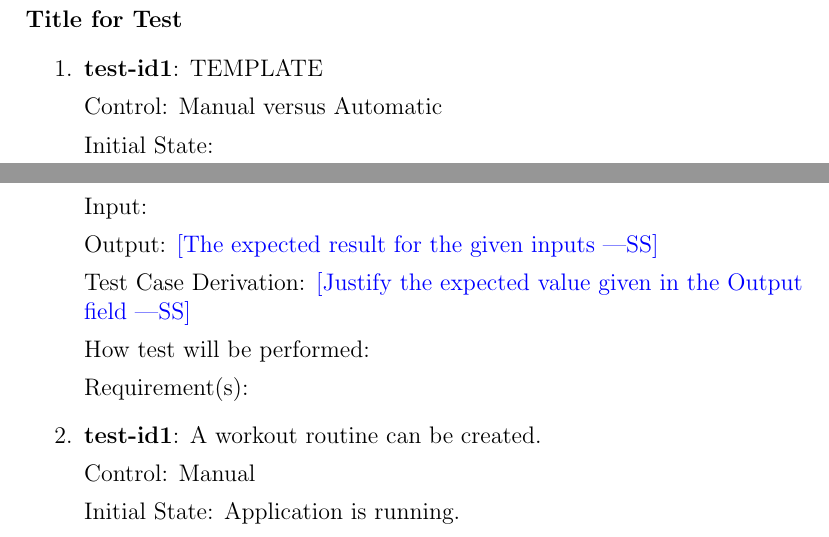
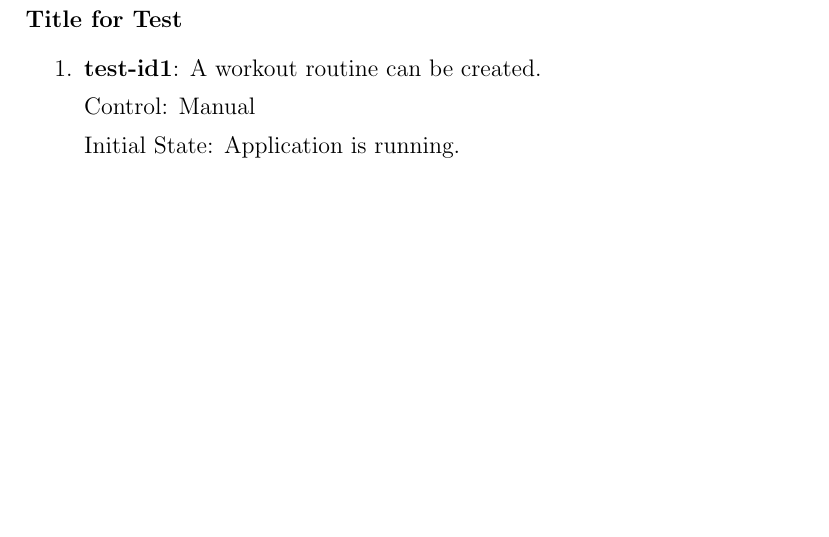
Before and after one commit to dimitritsampiras/olympian-mobile-app, a LaTeX document (docs/VnVPlan/VnVPlan.tex): two parts of pages 8 and 9 of 23 before the commit and part of page 8 of 22 after it, the two joined at a grey line, cut so that both start at the same text, the shorter picture padded with empty space. Compiled offline with pdfLaTeX.

Commit message:
removed template

```diff
--- a/docs/VnVPlan/VnVPlan.tex
+++ b/docs/VnVPlan/VnVPlan.tex
@@ -188,22 +188,6 @@
 	\paragraph{Title for Test}
 
 	\begin{enumerate}
-
-		\item{\textbf{test-id1}}: TEMPLATE
-
-		Control: Manual versus Automatic
-
-		Initial State:
-
-		Input:
-
-		Output: \wss{The expected result for the given inputs}
-
-		Test Case Derivation: \wss{Justify the expected value given in the Output field}
-
-		How test will be performed:
-
-		Requirement(s):
 
 		\item{\textbf{test-id1}}: A workout routine can be created.
 
```
